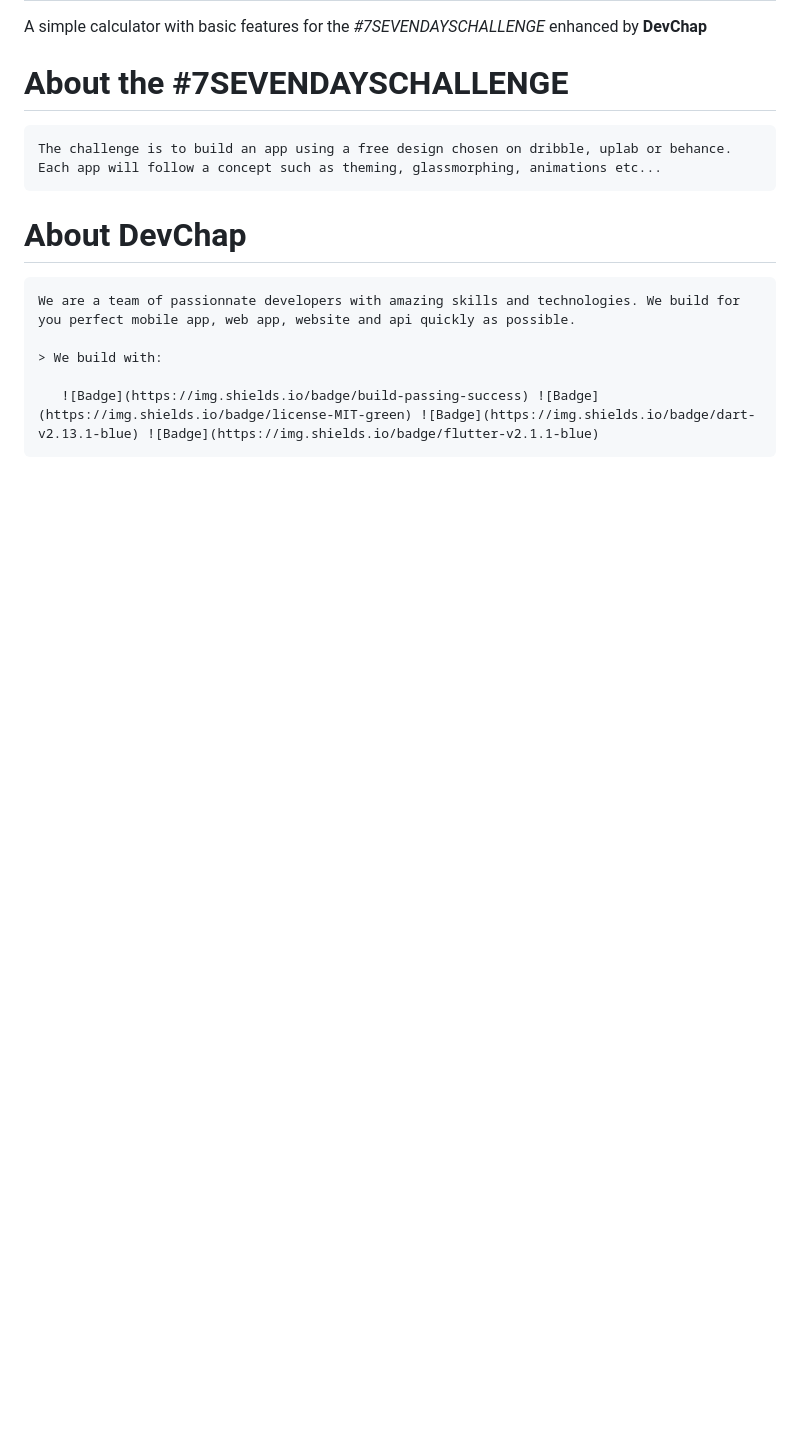
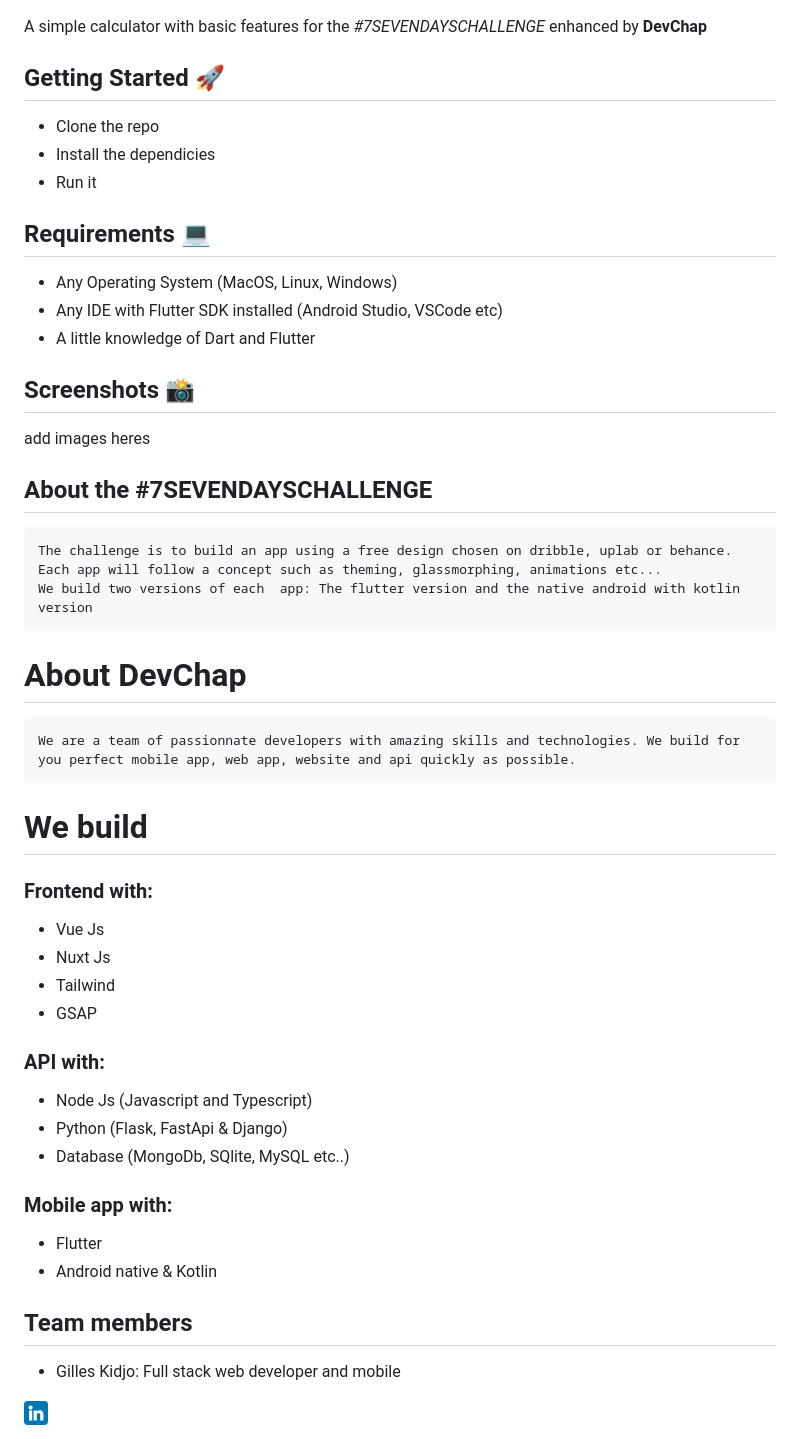
Before and after one commit to GV-22/devchap-calculator, a Markdown page: README.md, the part around the change printed below. GitHub-like rendering; pictures changed too: assets/icons/linkedin.png (added); blank space fills up the shorter version.

```diff
--- a/README.md
+++ b/README.md
@@ -2,16 +3,53 @@
 
 A simple calculator with basic features for the *#7SEVENDAYSCHALLENGE* enhanced by **DevChap**
 
+## Getting Started :rocket:
 
-# About the #7SEVENDAYSCHALLENGE
+- Clone the repo
+- Install the dependicies
+- Run it
+
+## Requirements :computer:
+
+- Any Operating System (MacOS, Linux, Windows)
+- Any IDE with Flutter SDK installed (Android Studio, VSCode etc)
+- A little knowledge of Dart and Flutter
+
+## Screenshots 📸
+
+add images heres
+
+## About the #7SEVENDAYSCHALLENGE
 
     The challenge is to build an app using a free design chosen on dribble, uplab or behance. Each app will follow a concept such as theming, glassmorphing, animations etc...
-
+    We build two versions of each  app: The flutter version and the native android with kotlin version
 
 # About DevChap
 
     We are a team of passionnate developers with amazing skills and technologies. We build for you perfect mobile app, web app, website and api quickly as possible.
 
-    > We build with:
 
-       ![Badge](https://img.shields.io/badge/build-passing-success) ![Badge](https://img.shields.io/badge/license-MIT-green) ![Badge](https://img.shields.io/badge/dart-v2.13.1-blue) ![Badge](https://img.shields.io/badge/flutter-v2.1.1-blue)
+# We build
+
+### Frontend with:
+
+- Vue Js
+- Nuxt Js
+- Tailwind
+- GSAP
+
+### API with:
+- Node Js (Javascript and Typescript)
+- Python (Flask, FastApi & Django)
+- Database (MongoDb, SQlite, MySQL etc..)
+
+### Mobile app with:
+- Flutter
+- Android native & Kotlin
+
+
+## Team members
+- Gilles Kidjo: Full stack web developer and mobile
+<a href="https://www.linkedin.com/in/yushi95/">
+  <img src="/assets/icons/linkedin.png" alt="icon | LinkedIn" width="24px"/>
+</a>
```
Also changed, not shown: other parts of README.md (+1 -0 lines), assets/icons/facebook.png (added), assets/icons/instagram.png (added), assets/icons/twitter.png (added).
